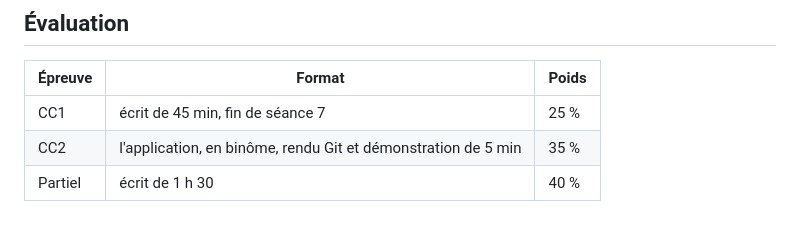
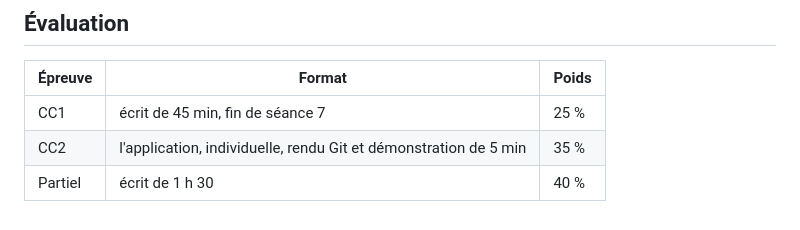
Before and after one commit to CenecharlesK/cours-ia-3iw-tp, a Markdown page: README.md, the part around the change. Rendered like a GitHub page.

Commit message:
CC2 individuel

```diff
--- a/README.md
+++ b/README.md
@@ -101,5 +101,5 @@ CC2, toutes les routes sont exigées.
 | Épreuve | Format | Poids |
 | --- | --- | --- |
 | CC1 | écrit de 45 min, fin de séance 7 | 25 % |
-| CC2 | l'application, en binôme, rendu Git et démonstration de 5 min | 35 % |
+| CC2 | l'application, individuelle, rendu Git et démonstration de 5 min | 35 % |
 | Partiel | écrit de 1 h 30 | 40 % |
```
